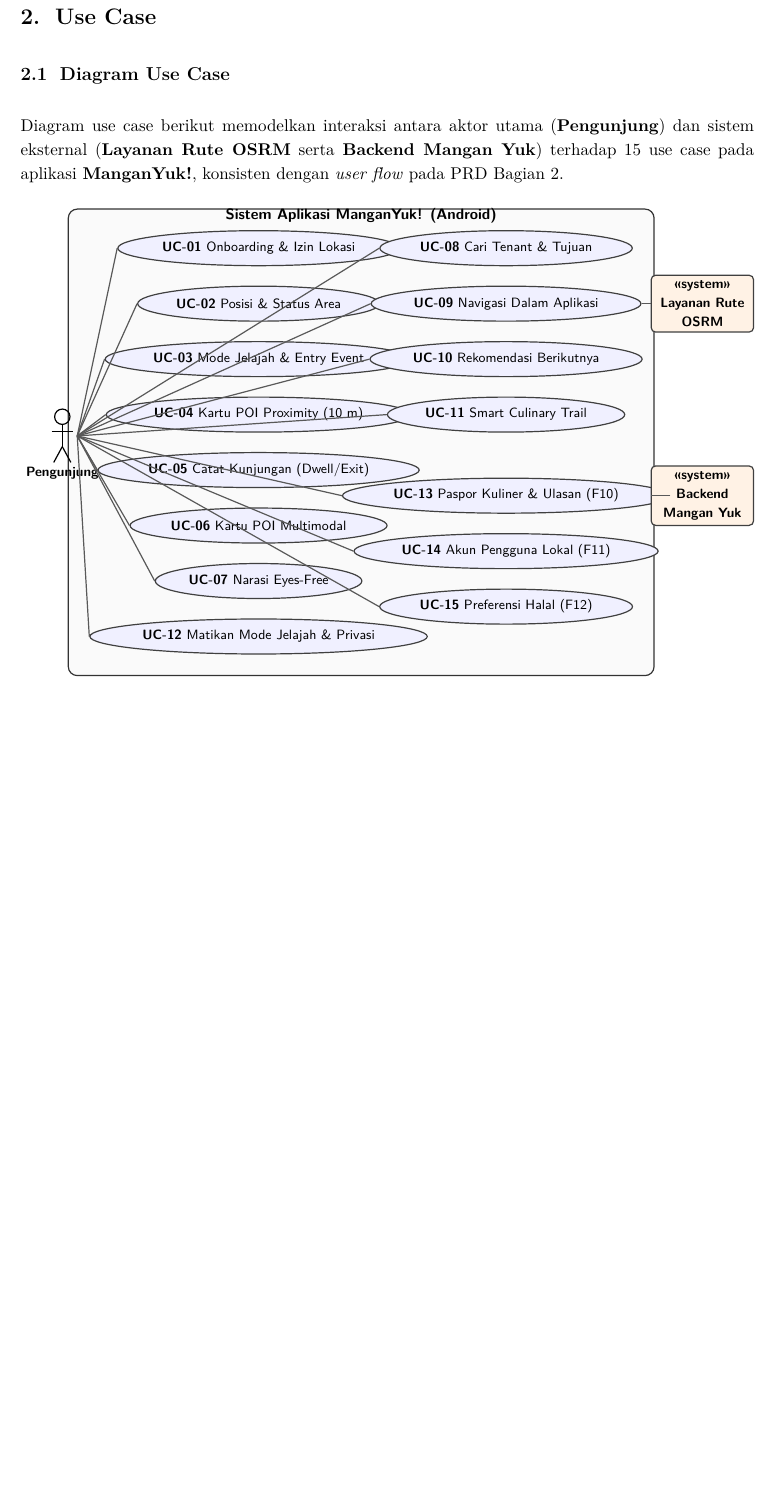
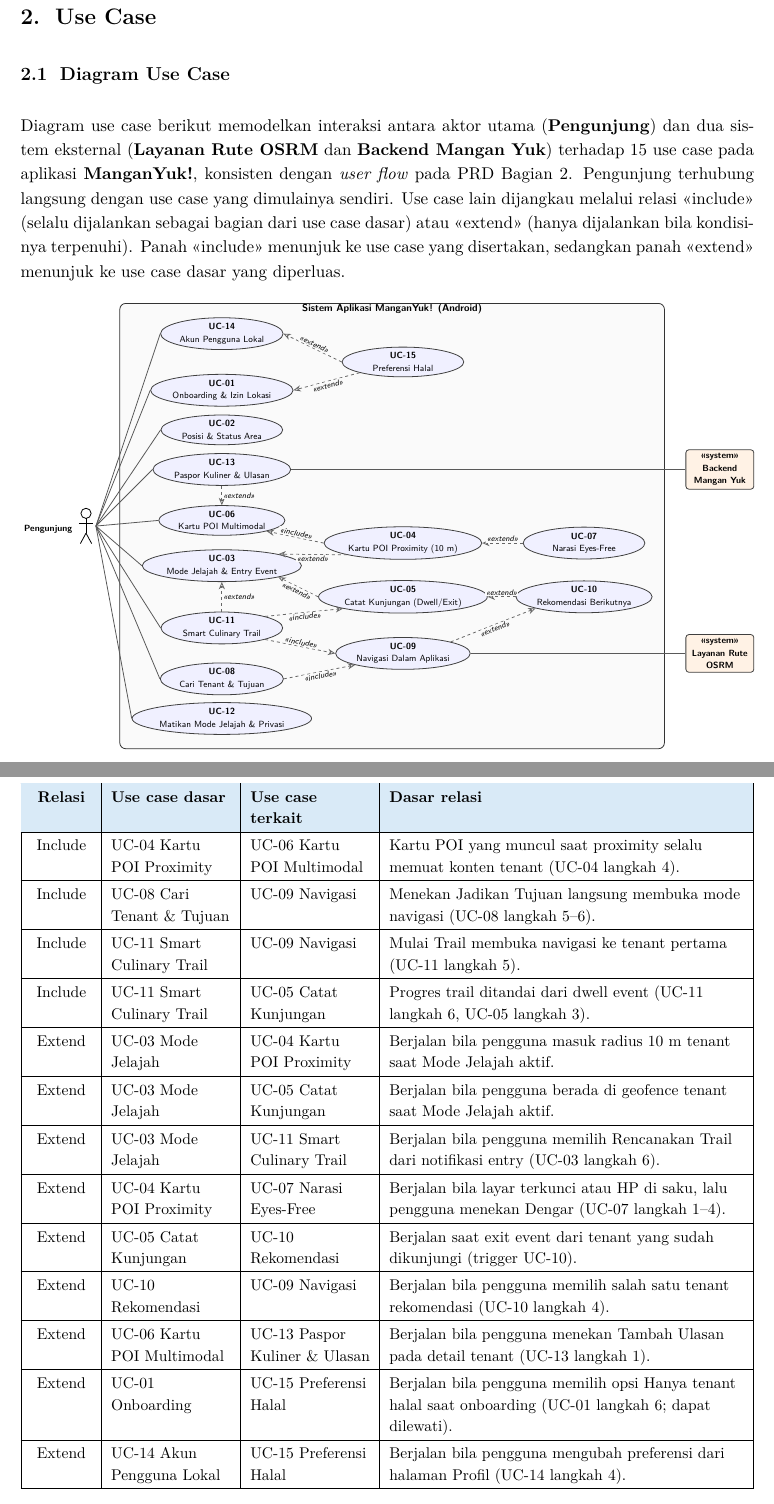
Before and after one commit to DitaMaheswari05/mangan_yuk, a LaTeX thesis (docs/testing/report/main.tex, which reads docs/testing/report/bab/bab02-use-case.tex): part of page 10 of 78 before the commit and two parts of pages 10 and 11 of 79 after it, the two joined at a grey line, cut so that both start at the same text, the shorter picture padded with empty space. Compiled offline with pdfLaTeX.

Commit message:
refactor(testing): change usecase diagram

```diff
--- a/docs/testing/report/bab/bab02-use-case.tex
+++ b/docs/testing/report/bab/bab02-use-case.tex
@@ -4,92 +4,85 @@
 
 \section{Diagram Use Case}
 
-Diagram use case berikut memodelkan interaksi antara aktor utama (\textbf{Pengunjung}) dan sistem eksternal (\textbf{Layanan Rute OSRM} serta \textbf{Backend Mangan Yuk}) terhadap 15 use case pada aplikasi \textbf{ManganYuk!}, konsisten dengan \textit{user flow} pada PRD Bagian 2.
+Diagram use case berikut memodelkan interaksi antara aktor utama (\textbf{Pengunjung}) dan dua sistem eksternal (\textbf{Layanan Rute OSRM} dan \textbf{Backend Mangan Yuk}) terhadap 15 use case pada aplikasi \textbf{ManganYuk!}, konsisten dengan \textit{user flow} pada PRD Bagian 2. Pengunjung terhubung langsung dengan use case yang dimulainya sendiri. Use case lain dijangkau melalui relasi \mbox{\guillemotleft include\guillemotright} (selalu dijalankan sebagai bagian dari use case dasar) atau \mbox{\guillemotleft extend\guillemotright} (hanya dijalankan bila kondisinya terpenuhi). Panah \mbox{\guillemotleft include\guillemotright} menunjuk ke use case yang disertakan, sedangkan panah \mbox{\guillemotleft extend\guillemotright} menunjuk ke use case dasar yang diperluas.
 
 \begin{figure}[H]
 \centering
 \resizebox{\textwidth}{!}{%
 \begin{tikzpicture}[
   font=\sffamily\footnotesize,
-  uc/.style={ellipse, draw=black!75, fill=blue!6, thick, minimum width=4.6cm, minimum height=0.82cm, align=center, inner sep=2pt},
-  ucopt/.style={ellipse, draw=black!75, dashed, fill=teal!6, thick, minimum width=4.6cm, minimum height=0.82cm, align=center, inner sep=2pt},
-  actor/.style={align=center},
+  uc/.style={ellipse, draw=black!75, fill=blue!6, thick, minimum width=4.3cm, minimum height=1.05cm, align=center, inner sep=1pt},
   assoc/.style={-, thick, draw=black!65},
-  ext/.style={->, dashed, thick, draw=black!55}
+  rel/.style={-{Stealth[open, length=2.6mm, width=2.2mm]}, dashed, thick, draw=black!60},
+  lbl/.style={font=\sffamily\scriptsize\itshape, fill=gray!4, inner sep=1pt}
 ]
 
-% Use cases - Kolom Kiri (Core Onboarding, Geofence, Eksplorasi)
-\node[uc] (uc01) at (0, 11.2) {\textbf{UC-01} Onboarding \& Izin Lokasi};
-\node[uc] (uc02) at (0, 9.9)  {\textbf{UC-02} Posisi \& Status Area};
-\node[uc] (uc03) at (0, 8.6)  {\textbf{UC-03} Mode Jelajah \& Entry Event};
-\node[uc] (uc04) at (0, 7.3)  {\textbf{UC-04} Kartu POI Proximity (10 m)};
-\node[uc] (uc05) at (0, 6.0)  {\textbf{UC-05} Catat Kunjungan (Dwell/Exit)};
-\node[uc] (uc06) at (0, 4.7)  {\textbf{UC-06} Kartu POI Multimodal};
-\node[uc] (uc07) at (0, 3.4)  {\textbf{UC-07} Narasi Eyes-Free};
-\node[uc] (uc12) at (0, 2.1)  {\textbf{UC-12} Matikan Mode Jelajah \& Privasi};
+% Kolom A: use case yang diinisiasi langsung oleh Pengunjung
+\node[uc] (uc14) at (0, 13.6) {\textbf{UC-14}\\Akun Pengguna Lokal};
+\node[uc] (uc01) at (0, 11.6) {\textbf{UC-01}\\Onboarding \& Izin Lokasi};
+\node[uc] (uc02) at (0, 10.2) {\textbf{UC-02}\\Posisi \& Status Area};
+\node[uc] (uc13) at (0, 8.8)  {\textbf{UC-13}\\Paspor Kuliner \& Ulasan};
+\node[uc] (uc06) at (0, 7.0)  {\textbf{UC-06}\\Kartu POI Multimodal};
+\node[uc] (uc03) at (0, 5.4)  {\textbf{UC-03}\\Mode Jelajah \& Entry Event};
+\node[uc] (uc11) at (0, 3.2)  {\textbf{UC-11}\\Smart Culinary Trail};
+\node[uc] (uc08) at (0, 1.4)  {\textbf{UC-08}\\Cari Tenant \& Tujuan};
+\node[uc] (uc12) at (0, 0.0)  {\textbf{UC-12}\\Matikan Mode Jelajah \& Privasi};
 
-% Use cases - Kolom Kanan (Search, Nav, Rec, Trail, Passport, Auth, Halal)
-\node[uc] (uc08) at (5.8, 11.2) {\textbf{UC-08} Cari Tenant \& Tujuan};
-\node[uc] (uc09) at (5.8, 9.9)  {\textbf{UC-09} Navigasi Dalam Aplikasi};
-\node[uc] (uc10) at (5.8, 8.6)  {\textbf{UC-10} Rekomendasi Berikutnya};
-\node[uc] (uc11) at (5.8, 7.3)  {\textbf{UC-11} Smart Culinary Trail};
-\node[uc] (uc13) at (5.8, 5.4)  {\textbf{UC-13} Paspor Kuliner \& Ulasan (F10)};
-\node[uc] (uc14) at (5.8, 4.1)  {\textbf{UC-14} Akun Pengguna Lokal (F11)};
-\node[uc] (uc15) at (5.8, 2.8)  {\textbf{UC-15} Preferensi Halal (F12)};
+% Kolom B
+\node[uc] (uc15) at (6.4, 12.6) {\textbf{UC-15}\\Preferensi Halal};
+\node[uc] (uc04) at (6.4, 6.2)  {\textbf{UC-04}\\Kartu POI Proximity (10 m)};
+\node[uc] (uc05) at (6.4, 4.3)  {\textbf{UC-05}\\Catat Kunjungan (Dwell/Exit)};
+\node[uc] (uc09) at (6.4, 2.3)  {\textbf{UC-09}\\Navigasi Dalam Aplikasi};
 
-% System Boundary
+% Kolom C
+\node[uc] (uc07) at (12.8, 6.2) {\textbf{UC-07}\\Narasi Eyes-Free};
+\node[uc] (uc10) at (12.8, 4.3) {\textbf{UC-10}\\Rekomendasi Berikutnya};
+
+% Batas sistem
 \begin{scope}[on background layer]
   \node[draw=black!80, thick, rounded corners=6pt, fill=gray!4,
-        fit=(uc01)(uc12)(uc08)(uc15), inner sep=14pt,
-        label={[font=\sffamily\bfseries\small, yshift=-14pt]north:Sistem Aplikasi ManganYuk! (Android)}] (sysbox) {};
+        fit=(uc14)(uc12)(uc07)(uc10)(uc15), inner xsep=12pt, inner ysep=14pt,
+        label={[font=\sffamily\bfseries\small, yshift=-15pt]north:Sistem Aplikasi ManganYuk! (Android)}] (sysbox) {};
 \end{scope}
 
-% Stick Figure Macro
-\newcommand{\stickman}[3]{% name, x, y
-  \begin{scope}[shift={(#2,#3)}]
-    \draw[thick] (0,0.45) circle (0.18);
-    \draw[thick] (0,0.27) -- (0,-0.25);
-    \draw[thick] (-0.25,0.10) -- (0.25,0.10);
-    \draw[thick] (0,-0.25) -- (-0.20,-0.62);
-    \draw[thick] (0,-0.25) -- (0.20,-0.62);
-    \node[below=0.70cm, align=center, font=\sffamily\bfseries\footnotesize] (#1) at (0,0) {#1};
-  \end{scope}
-}
-
-% Aktor Kiri: Pengunjung
-\begin{scope}[shift={(-4.6,6.8)}]
+% Aktor: Pengunjung
+\begin{scope}[shift={(-4.8,6.8)}]
   \draw[thick] (0,0.45) circle (0.18);
   \draw[thick] (0,0.27) -- (0,-0.25);
   \draw[thick] (-0.25,0.10) -- (0.25,0.10);
   \draw[thick] (0,-0.25) -- (-0.20,-0.62);
   \draw[thick] (0,-0.25) -- (0.20,-0.62);
-  \node[align=center, font=\sffamily\bfseries\footnotesize] at (0,-0.88) {Pengunjung};
+  \node[anchor=east, font=\sffamily\bfseries\footnotesize] at (-0.35,-0.1) {Pengunjung};
   \coordinate (pengunjung) at (0.35, 0);
 \end{scope}
 
-% Aktor Kanan 1: Layanan Rute OSRM
-\begin{scope}[shift={(10.4,9.9)}]
-  \node[draw=black!75, thick, fill=orange!10, rounded corners=3pt, minimum width=2.4cm, minimum height=1.0cm, align=center, font=\sffamily\bfseries\footnotesize] (osrm) {<<system>>\\Layanan Rute\\OSRM};
-\end{scope}
+% Aktor sistem eksternal
+\node[draw=black!75, thick, fill=orange!10, rounded corners=3pt, minimum width=2.4cm, minimum height=1.0cm, align=center, font=\sffamily\bfseries\footnotesize] (osrm) at (17.6, 2.3) {\guillemotleft system\guillemotright\\Layanan Rute\\OSRM};
+\node[draw=black!75, thick, fill=orange!10, rounded corners=3pt, minimum width=2.4cm, minimum height=1.0cm, align=center, font=\sffamily\bfseries\footnotesize] (backend) at (17.6, 8.8) {\guillemotleft system\guillemotright\\Backend\\Mangan Yuk};
 
-% Aktor Kanan 2: Backend Mangan Yuk
-\begin{scope}[shift={(10.4,5.4)}]
-  \node[draw=black!75, thick, fill=orange!10, rounded corners=3pt, minimum width=2.4cm, minimum height=1.0cm, align=center, font=\sffamily\bfseries\footnotesize] (backend) {<<system>>\\Backend\\Mangan Yuk};
-\end{scope}
-
-% Asosiasi Pengunjung -> UC kiri
-\foreach \u in {uc01,uc02,uc03,uc04,uc05,uc06,uc07,uc12} {
+% Asosiasi aktor
+\foreach \u in {uc14,uc01,uc02,uc13,uc06,uc03,uc11,uc08,uc12} {
   \draw[assoc] (pengunjung) -- (\u.west);
 }
-
-% Asosiasi Pengunjung -> UC kanan (jalur rapi via sisi atas/bawah)
-\foreach \u in {uc08,uc09,uc10,uc11,uc13,uc14,uc15} {
-  \draw[assoc] (pengunjung) -- (\u.west);
-}
-
-% Asosiasi Aktor Eksternal
 \draw[assoc] (uc09.east) -- (osrm.west);
 \draw[assoc] (uc13.east) -- (backend.west);
+
+% Include (base -> included)
+\draw[rel] (uc04.west) -- node[lbl, sloped, above] {\guillemotleft include\guillemotright} (uc06.south east);
+\draw[rel] (uc11.north east) -- node[lbl, sloped, below] {\guillemotleft include\guillemotright} (uc05.south west);
+\draw[rel] (uc11.south east) -- node[lbl, sloped, above] {\guillemotleft include\guillemotright} (uc09.west);
+\draw[rel] (uc08.east) -- node[lbl, sloped, below] {\guillemotleft include\guillemotright} (uc09.south west);
+
+% Extend (extension -> base)
+\draw[rel] (uc15.west) -- node[lbl, sloped, above] {\guillemotleft extend\guillemotright} (uc14.east);
+\draw[rel] (uc15.south west) -- node[lbl, sloped, below] {\guillemotleft extend\guillemotright} (uc01.east);
+\draw[rel] (uc13.south) -- node[lbl, right] {\guillemotleft extend\guillemotright} (uc06.north);
+\draw[rel] (uc04.south west) -- node[lbl, sloped, below] {\guillemotleft extend\guillemotright} (uc03.north east);
+\draw[rel] (uc05.west) -- node[lbl, sloped, below] {\guillemotleft extend\guillemotright} (uc03.south east);
+\draw[rel] (uc11.north) -- node[lbl, right] {\guillemotleft extend\guillemotright} (uc03.south);
+\draw[rel] (uc07.west) -- node[lbl, above] {\guillemotleft extend\guillemotright} (uc04.east);
+\draw[rel] (uc10.west) -- node[lbl, above] {\guillemotleft extend\guillemotright} (uc05.east);
+\draw[rel] (uc09.north east) -- node[lbl, sloped, below] {\guillemotleft extend\guillemotright} (uc10.south west);
 
 \end{tikzpicture}%
 }
@@ -97,6 +90,35 @@
 \label{fig:use-case-diagram}
 \end{figure}
 
+\section{Relasi Include dan Extend}
+
+Setiap relasi pada diagram diturunkan dari alur utama, alur alternatif, atau pre-condition pada spesifikasi use case (Bagian~\ref{sec:spesifikasi-use-case}).
+
+\begin{longtable}{|C{0.11}|L{0.19}|L{0.19}|L{0.51}|}
+\caption{Relasi Include dan Extend antar Use Case}\\
+\hline
+\cellcolor[HTML]{D9EAF7}\textbf{Relasi} & \cellcolor[HTML]{D9EAF7}\textbf{Use case dasar} & \cellcolor[HTML]{D9EAF7}\textbf{Use case terkait} & \cellcolor[HTML]{D9EAF7}\textbf{Dasar relasi} \\ \hline
+\endfirsthead
+\hline
+\cellcolor[HTML]{D9EAF7}\textbf{Relasi} & \cellcolor[HTML]{D9EAF7}\textbf{Use case dasar} & \cellcolor[HTML]{D9EAF7}\textbf{Use case terkait} & \cellcolor[HTML]{D9EAF7}\textbf{Dasar relasi} \\ \hline
+\endhead
+Include & UC-04 Kartu POI Proximity & UC-06 Kartu POI Multimodal & Kartu POI yang muncul saat proximity selalu memuat konten tenant (UC-04 langkah 4). \\ \hline
+Include & UC-08 Cari Tenant \& Tujuan & UC-09 Navigasi & Menekan Jadikan Tujuan langsung membuka mode navigasi (UC-08 langkah 5--6). \\ \hline
+Include & UC-11 Smart Culinary Trail & UC-09 Navigasi & Mulai Trail membuka navigasi ke tenant pertama (UC-11 langkah 5). \\ \hline
+Include & UC-11 Smart Culinary Trail & UC-05 Catat Kunjungan & Progres trail ditandai dari dwell event (UC-11 langkah 6, UC-05 langkah 3). \\ \hline
+Extend & UC-03 Mode Jelajah & UC-04 Kartu POI Proximity & Berjalan bila pengguna masuk radius 10 m tenant saat Mode Jelajah aktif. \\ \hline
+Extend & UC-03 Mode Jelajah & UC-05 Catat Kunjungan & Berjalan bila pengguna berada di geofence tenant saat Mode Jelajah aktif. \\ \hline
+Extend & UC-03 Mode Jelajah & UC-11 Smart Culinary Trail & Berjalan bila pengguna memilih Rencanakan Trail dari notifikasi entry (UC-03 langkah 6). \\ \hline
+Extend & UC-04 Kartu POI Proximity & UC-07 Narasi Eyes-Free & Berjalan bila layar terkunci atau HP di saku, lalu pengguna menekan Dengar (UC-07 langkah 1--4). \\ \hline
+Extend & UC-05 Catat Kunjungan & UC-10 Rekomendasi & Berjalan saat exit event dari tenant yang sudah dikunjungi (trigger UC-10). \\ \hline
+Extend & UC-10 Rekomendasi & UC-09 Navigasi & Berjalan bila pengguna memilih salah satu tenant rekomendasi (UC-10 langkah 4). \\ \hline
+Extend & UC-06 Kartu POI Multimodal & UC-13 Paspor Kuliner \& Ulasan & Berjalan bila pengguna menekan Tambah Ulasan pada detail tenant (UC-13 langkah 1). \\ \hline
+Extend & UC-01 Onboarding & UC-15 Preferensi Halal & Berjalan bila pengguna memilih opsi Hanya tenant halal saat onboarding (UC-01 langkah 6; dapat dilewati). \\ \hline
+Extend & UC-14 Akun Pengguna Lokal & UC-15 Preferensi Halal & Berjalan bila pengguna mengubah preferensi dari halaman Profil (UC-14 langkah 4). \\ \hline
+\end{longtable}
+
+
+\clearpage
 \section{Daftar Use Case}
 
 \begin{longtable}{|C{0.10}|L{0.25}|L{0.14}|L{0.13}|L{0.38}|}
--- a/docs/testing/report/main.tex
+++ b/docs/testing/report/main.tex
@@ -39,7 +39,7 @@
 \usepackage{graphicx}
 \usepackage{float}
 \usepackage{tikz}
-\usetikzlibrary{shapes.geometric, positioning, fit, backgrounds}
+\usetikzlibrary{shapes.geometric, positioning, fit, backgrounds, arrows.meta}
 \graphicspath{{images/}}
 
 % ---------- Judul bab, header & footer ----------
```
Also changed, not shown: docs/testing/report/bab/bab01-informasi-pengujian.tex (+4 -4 lines), docs/testing/report/bab/bab04-test-case-alpha.tex (+1 -1 lines), docs/testing/report/bab/bab08-kesimpulan-dan-tindak-lanjut.tex (+1 -1 lines), docs/testing/report/main.pdf, docs/testing/report/bab/bab02-use-case.tex (1 more changed lines).
